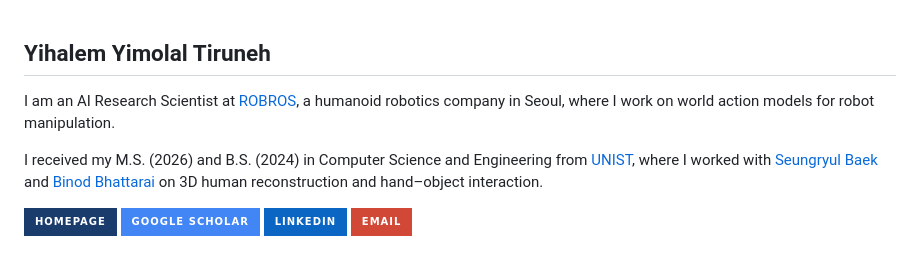
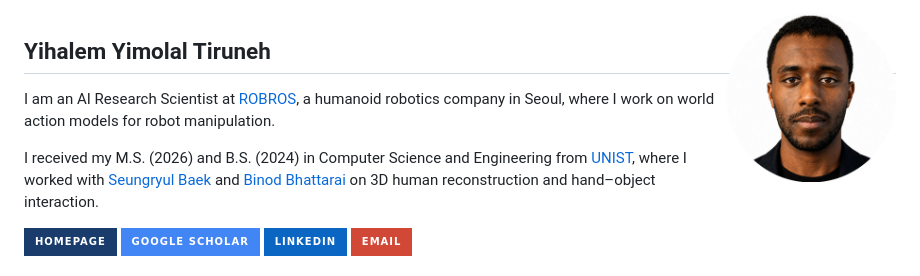
Before and after one commit to yihalem1/yihalem1, a Markdown page: README.md, the part around the change. GitHub-like rendering; pictures changed too: profile.png (added); badges without logos.

Commit message:
Add profile photo to README
Co-Authored-By: Claude Fable 5.2 <noreply@anthropic.com>

```diff
--- a/README.md
+++ b/README.md
@@ -1,3 +1,5 @@
+<img align="right" width="170" src="profile.png" alt="Yihalem Yimolal Tiruneh">
+
 ## Yihalem Yimolal Tiruneh
 
 I am an AI Research Scientist at [ROBROS](https://www.robros.co.kr/), a humanoid robotics company in Seoul, where I work on world action models for robot manipulation.
```
